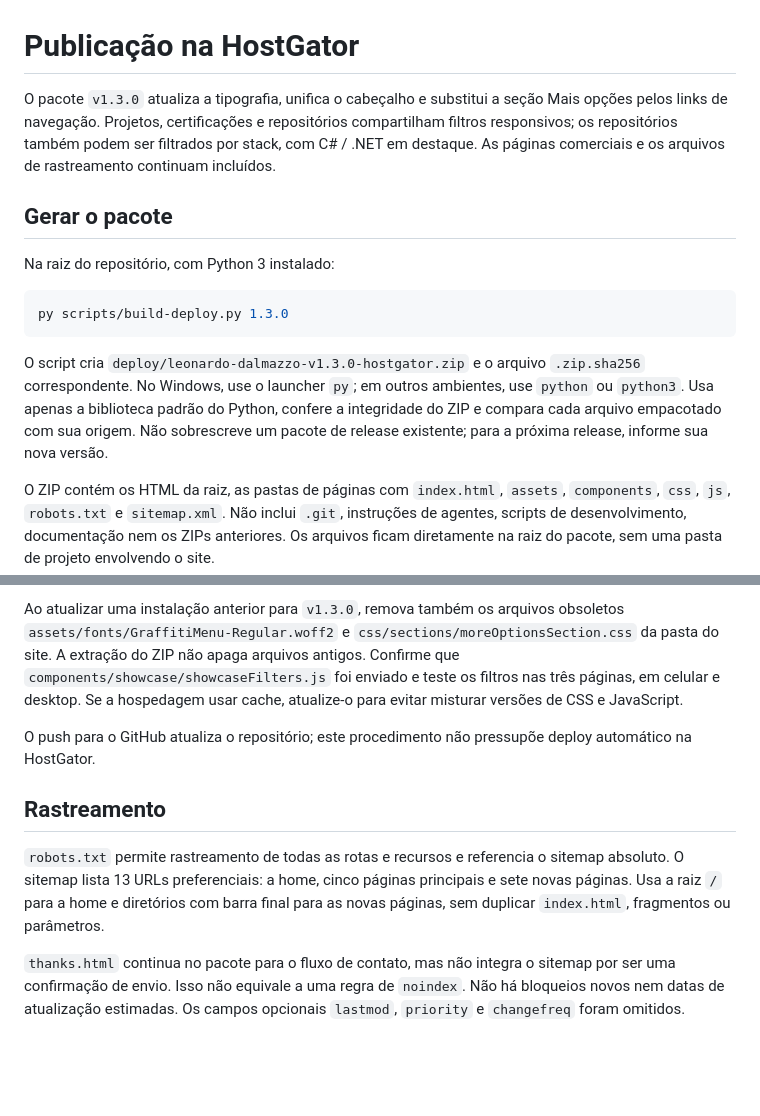
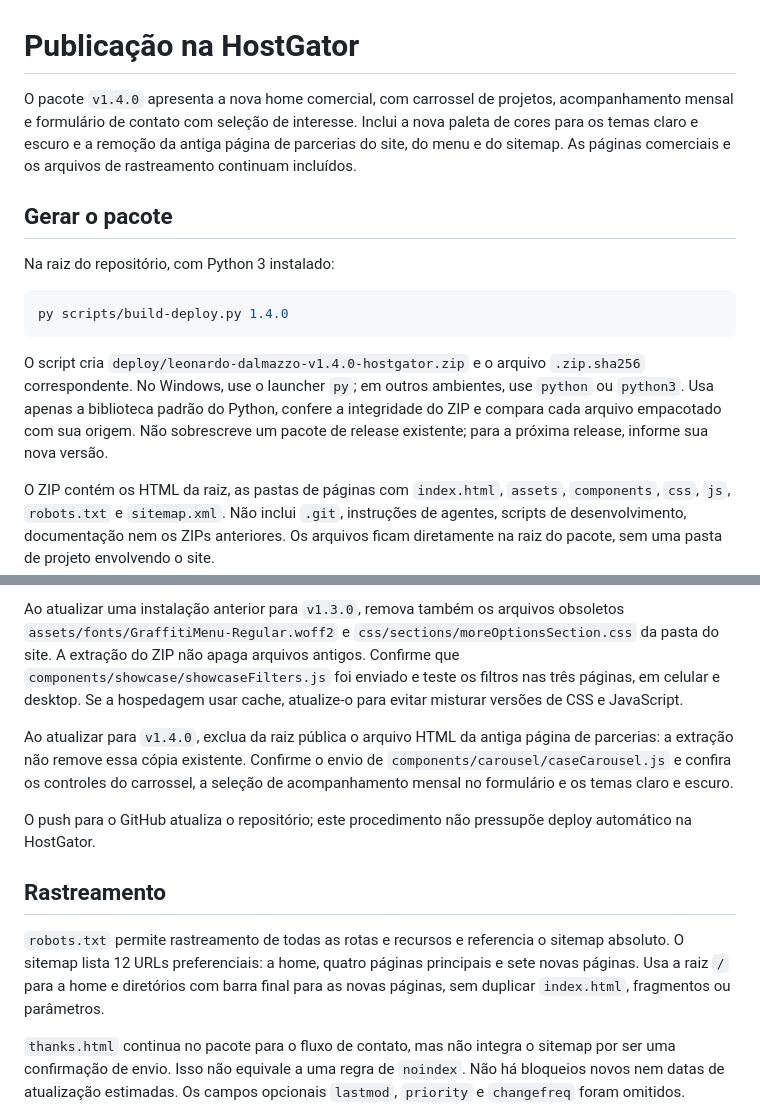
Before and after one commit to LeonardoDalmazzo/Leonardo-Dalmazzo, a Markdown page: docs/deploy.md, 2 parts joined by grey strips. GitHub-like rendering; blank space fills up the shorter version.

Commit message:
docs(deploy): orienta a publicacao do pacote v1.4.0
Atualiza versao, resumo das funcionalidades e quantidade de URLs. Documenta a remocao manual da pagina antiga na hospedagem e a verificacao do carrossel e do formulario.

````diff
--- a/docs/deploy.md
+++ b/docs/deploy.md
@@ -1,16 +1,16 @@
 # Publicação na HostGator
 
-O pacote `v1.3.0` atualiza a tipografia, unifica o cabeçalho e substitui a seção Mais opções pelos links de navegação. Projetos, certificações e repositórios compartilham filtros responsivos; os repositórios também podem ser filtrados por stack, com C# / .NET em destaque. As páginas comerciais e os arquivos de rastreamento continuam incluídos.
+O pacote `v1.4.0` apresenta a nova home comercial, com carrossel de projetos, acompanhamento mensal e formulário de contato com seleção de interesse. Inclui a nova paleta de cores para os temas claro e escuro e a remoção da antiga página de parcerias do site, do menu e do sitemap. As páginas comerciais e os arquivos de rastreamento continuam incluídos.
 
 ## Gerar o pacote
 
 Na raiz do repositório, com Python 3 instalado:
 
 ```powershell
-py scripts/build-deploy.py 1.3.0
+py scripts/build-deploy.py 1.4.0
 ```
 
-O script cria `deploy/leonardo-dalmazzo-v1.3.0-hostgator.zip` e o arquivo `.zip.sha256` correspondente. No Windows, use o launcher `py`; em outros ambientes, use `python` ou `python3`. Usa apenas a biblioteca padrão do Python, confere a integridade do ZIP e compara cada arquivo empacotado com sua origem. Não sobrescreve um pacote de release existente; para a próxima release, informe sua nova versão.
+O script cria `deploy/leonardo-dalmazzo-v1.4.0-hostgator.zip` e o arquivo `.zip.sha256` correspondente. No Windows, use o launcher `py`; em outros ambientes, use `python` ou `python3`. Usa apenas a biblioteca padrão do Python, confere a integridade do ZIP e compara cada arquivo empacotado com sua origem. Não sobrescreve um pacote de release existente; para a próxima release, informe sua nova versão.
 
 O ZIP contém os HTML da raiz, as pastas de páginas com `index.html`, `assets`, `components`, `css`, `js`, `robots.txt` e `sitemap.xml`. Não inclui `.git`, instruções de agentes, scripts de desenvolvimento, documentação nem os ZIPs anteriores. Os arquivos ficam diretamente na raiz do pacote, sem uma pasta de projeto envolvendo o site.
 
@@ -25,11 +25,13 @@ O ZIP contém os HTML da raiz, as pastas de páginas com `index.html`, `assets`,
 
 Ao atualizar uma instalação anterior para `v1.3.0`, remova também os arquivos obsoletos `assets/fonts/GraffitiMenu-Regular.woff2` e `css/sections/moreOptionsSection.css` da pasta do site. A extração do ZIP não apaga arquivos antigos. Confirme que `components/showcase/showcaseFilters.js` foi enviado e teste os filtros nas três páginas, em celular e desktop. Se a hospedagem usar cache, atualize-o para evitar misturar versões de CSS e JavaScript.
 
+Ao atualizar para `v1.4.0`, exclua da raiz pública o arquivo HTML da antiga página de parcerias: a extração não remove essa cópia existente. Confirme o envio de `components/carousel/caseCarousel.js` e confira os controles do carrossel, a seleção de acompanhamento mensal no formulário e os temas claro e escuro.
+
 O push para o GitHub atualiza o repositório; este procedimento não pressupõe deploy automático na HostGator.
 
 ## Rastreamento
 
-`robots.txt` permite rastreamento de todas as rotas e recursos e referencia o sitemap absoluto. O sitemap lista 13 URLs preferenciais: a home, cinco páginas principais e sete novas páginas. Usa a raiz `/` para a home e diretórios com barra final para as novas páginas, sem duplicar `index.html`, fragmentos ou parâmetros.
+`robots.txt` permite rastreamento de todas as rotas e recursos e referencia o sitemap absoluto. O sitemap lista 12 URLs preferenciais: a home, quatro páginas principais e sete novas páginas. Usa a raiz `/` para a home e diretórios com barra final para as novas páginas, sem duplicar `index.html`, fragmentos ou parâmetros.
 
 `thanks.html` continua no pacote para o fluxo de contato, mas não integra o sitemap por ser uma confirmação de envio. Isso não equivale a uma regra de `noindex`. Não há bloqueios novos nem datas de atualização estimadas. Os campos opcionais `lastmod`, `priority` e `changefreq` foram omitidos.
 
````
